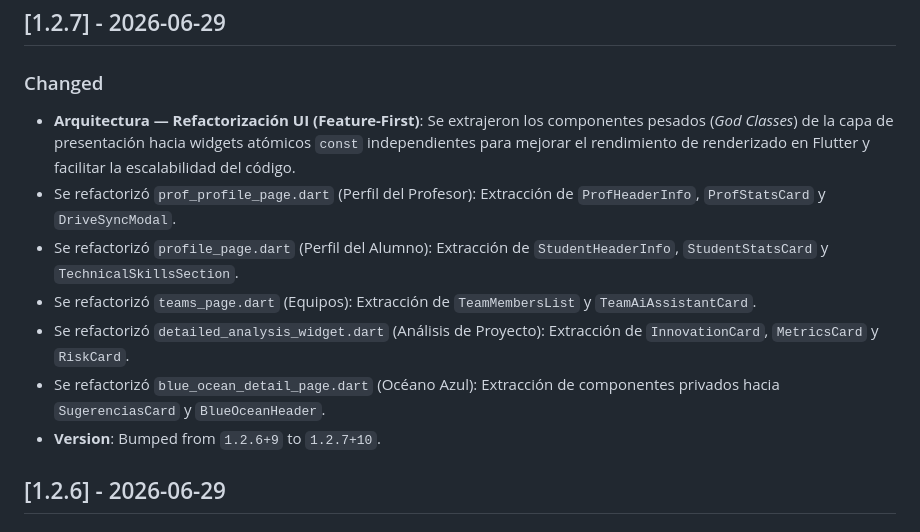
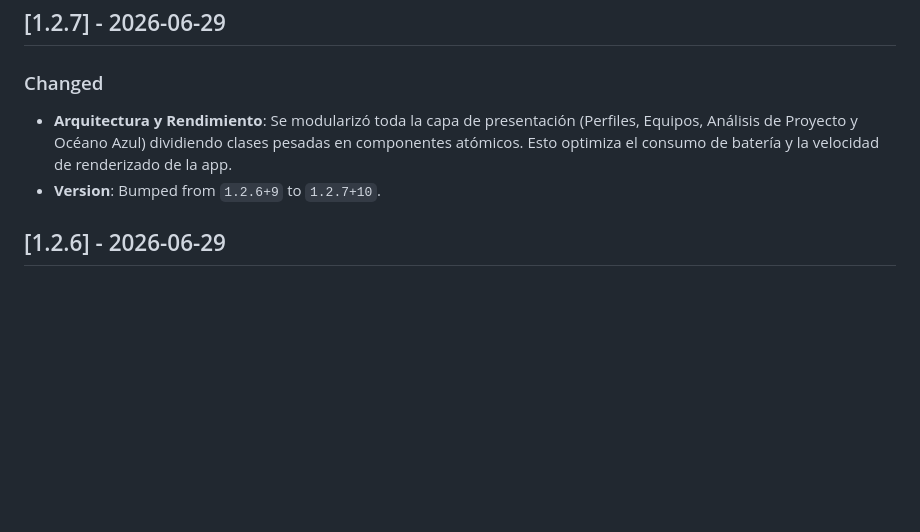
Before and after one commit to eduartrob/mobile-front-corvus, a Markdown page: CHANGELOG.md, the part around the change. Drawn GitHub-style; blank space fills up the shorter version.

Commit message:
chore(release): shorten changelog notes for google play

```diff
--- a/CHANGELOG.md
+++ b/CHANGELOG.md
@@ -2,12 +2,7 @@
 All notable changes to this project will be documented in this file.
 ## [1.2.7] - 2026-06-29
 ### Changed
-- **Arquitectura — Refactorización UI (Feature-First)**: Se extrajeron los componentes pesados (*God Classes*) de la capa de presentación hacia widgets atómicos `const` independientes para mejorar el rendimiento de renderizado en Flutter y facilitar la escalabilidad del código.
-- Se refactorizó `prof_profile_page.dart` (Perfil del Profesor): Extracción de `ProfHeaderInfo`, `ProfStatsCard` y `DriveSyncModal`.
-- Se refactorizó `profile_page.dart` (Perfil del Alumno): Extracción de `StudentHeaderInfo`, `StudentStatsCard` y `TechnicalSkillsSection`.
-- Se refactorizó `teams_page.dart` (Equipos): Extracción de `TeamMembersList` y `TeamAiAssistantCard`.
-- Se refactorizó `detailed_analysis_widget.dart` (Análisis de Proyecto): Extracción de `InnovationCard`, `MetricsCard` y `RiskCard`.
-- Se refactorizó `blue_ocean_detail_page.dart` (Océano Azul): Extracción de componentes privados hacia `SugerenciasCard` y `BlueOceanHeader`.
+- **Arquitectura y Rendimiento**: Se modularizó toda la capa de presentación (Perfiles, Equipos, Análisis de Proyecto y Océano Azul) dividiendo clases pesadas en componentes atómicos. Esto optimiza el consumo de batería y la velocidad de renderizado de la app.
 - **Version**: Bumped from `1.2.6+9` to `1.2.7+10`.
 
 
```
